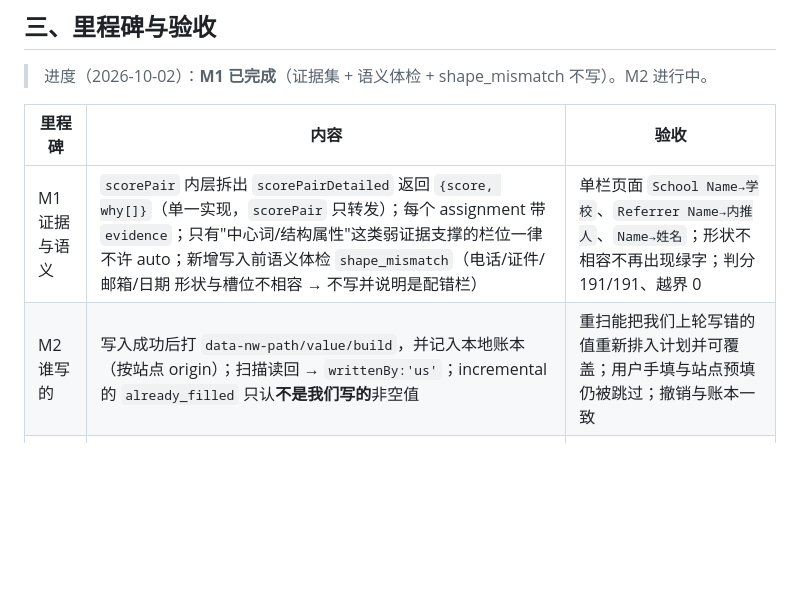
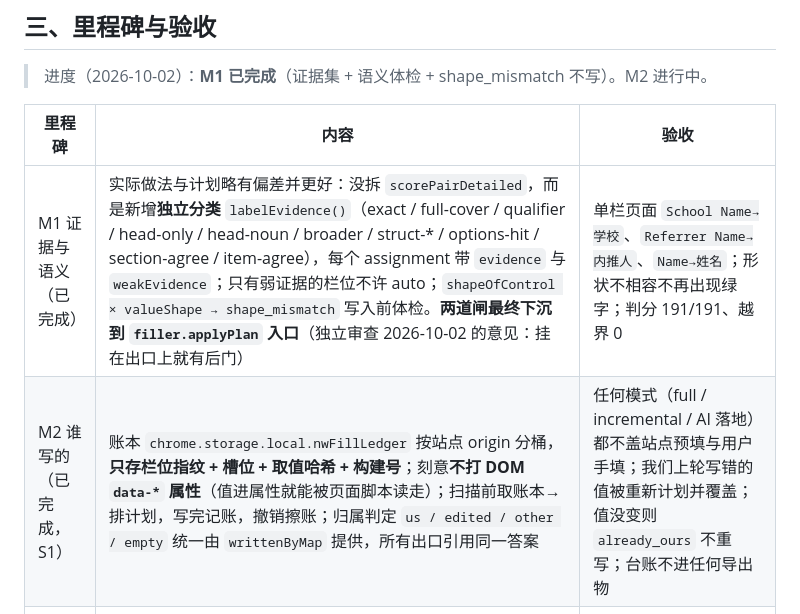
Before and after one commit to bzhengak/nw-autofill, a Markdown page: docs/MATCHING-REDESIGN.md, the part around the change. Drawn GitHub-style; blank space fills up the shorter version.

Commit message:
docs(redesign): M1/M2 两行按实际落地改写（证据是独立分类不是拆函数；账本不打 DOM 属性；闸在 applyPlan 入口）

```diff
--- a/docs/MATCHING-REDESIGN.md
+++ b/docs/MATCHING-REDESIGN.md
@@ -61,8 +61,8 @@
 
 | 里程碑 | 内容 | 验收 |
 | --- | --- | --- |
-| M1 证据与语义 | `scorePair` 内层拆出 `scorePairDetailed` 返回 `{score, why[]}`（单一实现，`scorePair` 只转发）；每个 assignment 带 `evidence`；只有"中心词/结构属性"这类弱证据支撑的栏位一律不许 auto；新增写入前语义体检 `shape_mismatch`（电话/证件/邮箱/日期 形状与槽位不相容 → 不写并说明是配错栏） | 单栏页面 `School Name→学校`、`Referrer Name→内推人`、`Name→姓名`；形状不相容不再出现绿字；判分 191/191、越界 0 |
-| M2 谁写的 | 写入成功后打 `data-nw-path/value/build`，并记入本地账本（按站点 origin）；扫描读回 → `writtenBy:'us'`；incremental 的 `already_filled` 只认**不是我们写的**非空值 | 重扫能把我们上轮写错的值重新排入计划并可覆盖；用户手填与站点预填仍被跳过；撤销与账本一致 |
+| M1 证据与语义（已完成） | 实际做法与计划略有偏差并更好：没拆 `scorePairDetailed`，而是新增**独立分类** `labelEvidence()`（exact / full-cover / qualifier / head-only / head-noun / broader / struct-* / options-hit / section-agree / item-agree），每个 assignment 带 `evidence` 与 `weakEvidence`；只有弱证据的栏位不许 auto；`shapeOfControl × valueShape → shape_mismatch` 写入前体检。**两道闸最终下沉到 `filler.applyPlan` 入口**（独立审查 2026-10-02 的意见：挂在出口上就有后门） | 单栏页面 `School Name→学校`、`Referrer Name→内推人`、`Name→姓名`；形状不相容不再出现绿字；判分 191/191、越界 0 |
+| M2 谁写的（已完成，S1） | 账本 `chrome.storage.local.nwFillLedger` 按站点 origin 分桶，**只存栏位指纹 + 槽位 + 取值哈希 + 构建号**；刻意**不打 DOM `data-*` 属性**（值进属性就能被页面脚本读走）；扫描前取账本→排计划，写完记账，撤销擦账；归属判定 `us / edited / other / empty` 统一由 `writtenByMap` 提供，所有出口引用同一答案 | 任何模式（full / incremental / AI 落地）都不盖站点预填与用户手填；我们上轮写错的值被重新计划并覆盖；值没变则 `already_ours` 不重写；台账不进任何导出物 |
 | M3 整页映射 | `core/ai.js` 新增 `buildPageMapRequest / parsePageMapResponse`：全量栏位档案（标签/描述/板块/选项文案=码值/邻近/必填/当前值是否我们写的）+ 槽位目录，四档压缩；SW 新消息 `nw:aiMapPage`，白名单与自检沿用 | 一屏 28 栏的页面能一次拿到全量映射；请求体仍零取值；AI 拒绝的栏位带原话理由 |
 | M4 映射表 | 侧边栏新增映射表面板：每栏一行（页面栏位 / 我们的判定 / 依据 / 现状 / 改判下拉）；"按此映射填写"才真正写入；改判可"记住到本站"（写进站点规则，下次同站直接命中） | 未确认的栏位一个都不写；改判后同站重扫直接生效；导出的对照表里能看到每条依据 |
 | M5 收口 | 无 AI 时的退化路径（纯本地快填）明确成开关；README/SITE-FINDINGS 与 memory 同步；判分集补真实形状用例 | 关掉 AI 仍保持当前可核对行为；文档说的是代码真做的 |
```
